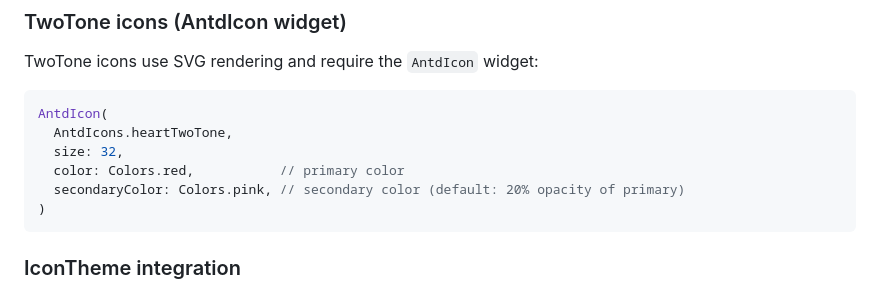
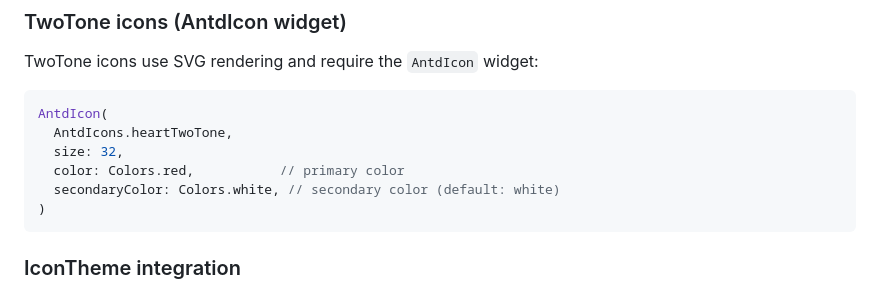
Before and after one commit to ocostalucas/ant_icons_plus, a Markdown page: README.md, the part around the change. Rendered like a GitHub page.

Commit message:
feat: update secondary color for TwoTone icons example in README

````diff
--- a/README.md
+++ b/README.md
@@ -81,7 +81,7 @@ AntdIcon(
   AntdIcons.heartTwoTone,
   size: 32,
   color: Colors.red,           // primary color
-  secondaryColor: Colors.pink, // secondary color (default: 20% opacity of primary)
+  secondaryColor: Colors.white, // secondary color (default: white)
 )
 ```
 
````
